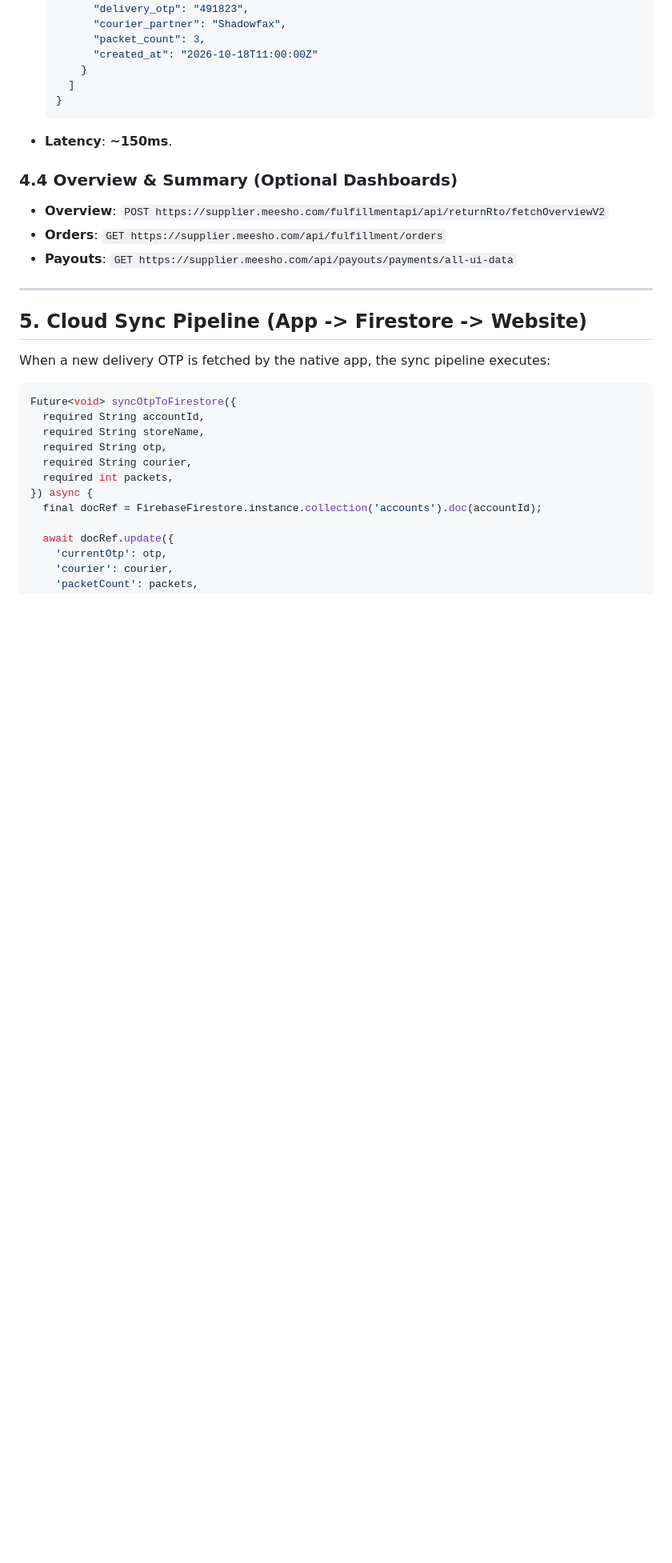
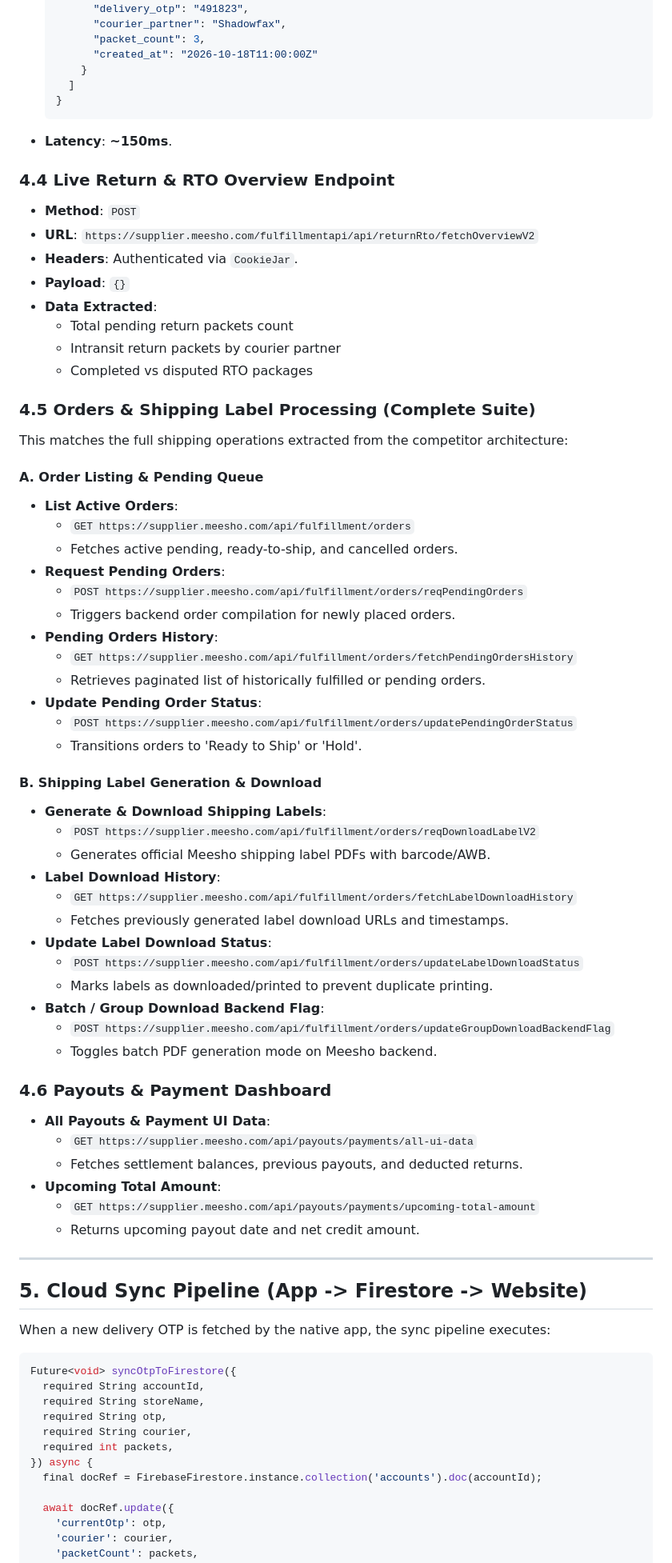
Before and after one commit to RRTraders/ordermunim_live, a Markdown page: ORDERMUNIM_FLUTTER_APK_SPEC.md, the part around one of its changes. Shown at 80% size. GitHub-like rendering; blank space fills up the shorter version.

Commit message:
Update spec: Add complete Orders & Label Processing API endpoints and screen flow

````diff
--- a/ORDERMUNIM_FLUTTER_APK_SPEC.md
+++ b/ORDERMUNIM_FLUTTER_APK_SPEC.md
@@ -142,10 +142,54 @@ Webcam** and **Real-Time Firestore Cloud Sync** for the desktop web dashboard.
   ```
 * **Latency**: **~150ms**.
 
-### 4.4 Overview & Summary (Optional Dashboards)
-* **Overview**: `POST https://supplier.meesho.com/fulfillmentapi/api/returnRto/fetchOverviewV2`
-* **Orders**: `GET https://supplier.meesho.com/api/fulfillment/orders`
-* **Payouts**: `GET https://supplier.meesho.com/api/payouts/payments/all-ui-data`
+### 4.4 Live Return & RTO Overview Endpoint
+* **Method**: `POST`
+* **URL**: `https://supplier.meesho.com/fulfillmentapi/api/returnRto/fetchOverviewV2`
+* **Headers**: Authenticated via `CookieJar`.
+* **Payload**: `{}`
+* **Data Extracted**:
+  - Total pending return packets count
+  - Intransit return packets by courier partner
+  - Completed vs disputed RTO packages
+
+### 4.5 Orders & Shipping Label Processing (Complete Suite)
+This matches the full shipping operations extracted from the competitor architecture:
+
+#### A. Order Listing & Pending Queue
+* **List Active Orders**:
+  - `GET https://supplier.meesho.com/api/fulfillment/orders`
+  - Fetches active pending, ready-to-ship, and cancelled orders.
+* **Request Pending Orders**:
+  - `POST https://supplier.meesho.com/api/fulfillment/orders/reqPendingOrders`
+  - Triggers backend order compilation for newly placed orders.
+* **Pending Orders History**:
+  - `GET https://supplier.meesho.com/api/fulfillment/orders/fetchPendingOrdersHistory`
+  - Retrieves paginated list of historically fulfilled or pending orders.
+* **Update Pending Order Status**:
+  - `POST https://supplier.meesho.com/api/fulfillment/orders/updatePendingOrderStatus`
+  - Transitions orders to 'Ready to Ship' or 'Hold'.
+
+#### B. Shipping Label Generation & Download
+* **Generate & Download Shipping Labels**:
+  - `POST https://supplier.meesho.com/api/fulfillment/orders/reqDownloadLabelV2`
+  - Generates official Meesho shipping label PDFs with barcode/AWB.
+* **Label Download History**:
+  - `GET https://supplier.meesho.com/api/fulfillment/orders/fetchLabelDownloadHistory`
+  - Fetches previously generated label download URLs and timestamps.
+* **Update Label Download Status**:
+  - `POST https://supplier.meesho.com/api/fulfillment/orders/updateLabelDownloadStatus`
+  - Marks labels as downloaded/printed to prevent duplicate printing.
+* **Batch / Group Download Backend Flag**:
+  - `POST https://supplier.meesho.com/api/fulfillment/orders/updateGroupDownloadBackendFlag`
+  - Toggles batch PDF generation mode on Meesho backend.
+
+### 4.6 Payouts & Payment Dashboard
+* **All Payouts & Payment UI Data**:
+  - `GET https://supplier.meesho.com/api/payouts/payments/all-ui-data`
+  - Fetches settlement balances, previous payouts, and deducted returns.
+* **Upcoming Total Amount**:
+  - `GET https://supplier.meesho.com/api/payouts/payments/upcoming-total-amount`
+  - Returns upcoming payout date and net credit amount.
 
 ---
 
````
Also changed, not shown: other parts of ORDERMUNIM_FLUTTER_APK_SPEC.md (+8 -12 lines).
